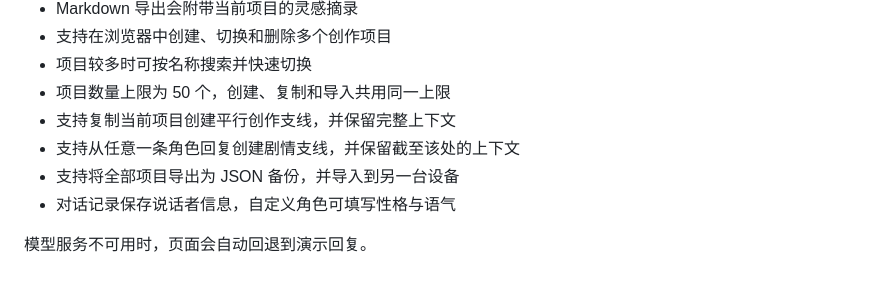
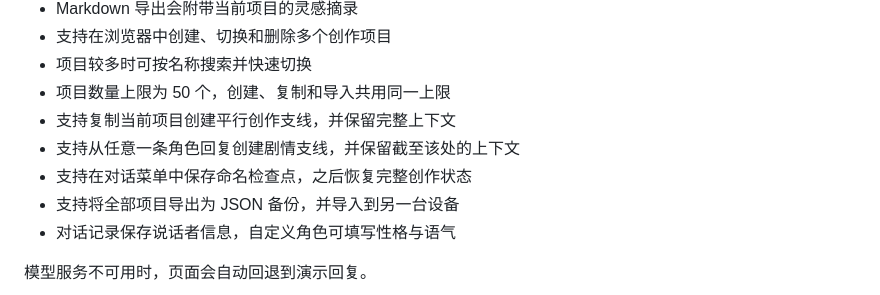
Before and after one commit to Silent-Rain02/inkecho, a Markdown page: README.md, the part around the change. GitHub-like rendering.

Commit message:
补充对话检查点说明

```diff
--- a/README.md
+++ b/README.md
@@ -55,6 +55,7 @@ InkEcho 是一个用于文学作品对话、续写和二次创作的项目。
 - 项目数量上限为 50 个，创建、复制和导入共用同一上限
 - 支持复制当前项目创建平行创作支线，并保留完整上下文
 - 支持从任意一条角色回复创建剧情支线，并保留截至该处的上下文
+- 支持在对话菜单中保存命名检查点，之后恢复完整创作状态
 - 支持将全部项目导出为 JSON 备份，并导入到另一台设备
 - 对话记录保存说话者信息，自定义角色可填写性格与语气
 
```
